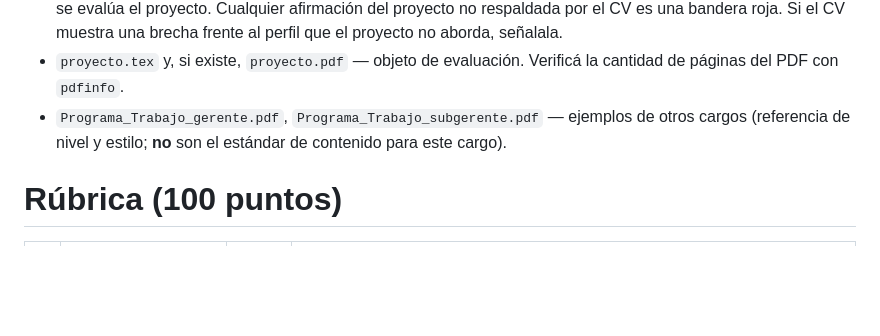
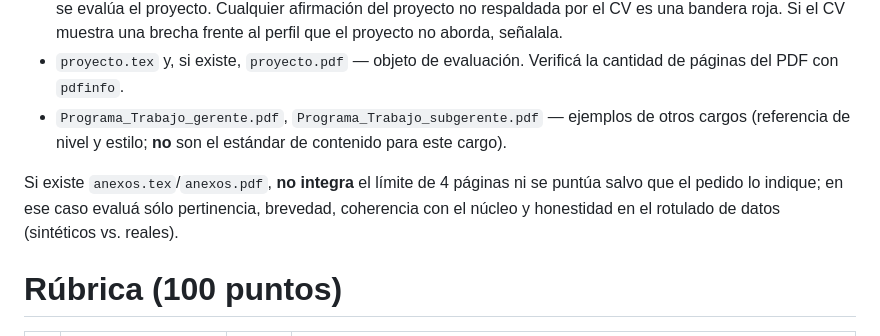
Before and after one commit to msangia/monetario, a Markdown page: .claude/agents/jurado-seleccion.md, the part around the change. GitHub-like rendering; blank space fills up the shorter version.

```diff
--- a/.claude/agents/jurado-seleccion.md
+++ b/.claude/agents/jurado-seleccion.md
@@ -29,6 +29,8 @@ Los PDF están en la raíz del repositorio; convertilos con `pdftotext -layout "
 - `MSangia_CVeng.pdf` — CV del postulante. Se usa **sólo** para contrastar las afirmaciones biográficas del proyecto (cargos, fechas, cursos, publicaciones), la coherencia entre trayectoria y propuestas y la verificación de los requisitos del perfil (5 años de experiencia afín, ≥3 años de conducción, inglés, posgrado). No se puntúa el CV: se evalúa el proyecto. Cualquier afirmación del proyecto no respaldada por el CV es una bandera roja. Si el CV muestra una brecha frente al perfil que el proyecto no aborda, señalala.
 - `proyecto.tex` y, si existe, `proyecto.pdf` — objeto de evaluación. Verificá la cantidad de páginas del PDF con `pdfinfo`.
 - `Programa_Trabajo_gerente.pdf`, `Programa_Trabajo_subgerente.pdf` — ejemplos de otros cargos (referencia de nivel y estilo; **no** son el estándar de contenido para este cargo).
+
+Si existe `anexos.tex`/`anexos.pdf`, **no integra** el límite de 4 páginas ni se puntúa salvo que el pedido lo indique; en ese caso evaluá sólo pertinencia, brevedad, coherencia con el núcleo y honestidad en el rotulado de datos (sintéticos vs. reales).
 
 # Rúbrica (100 puntos)
 
```
Also changed, not shown: .claude/agents/analista-python-monetario.md (added, +33 -0 lines), CLAUDE.md (+8 -3 lines).
